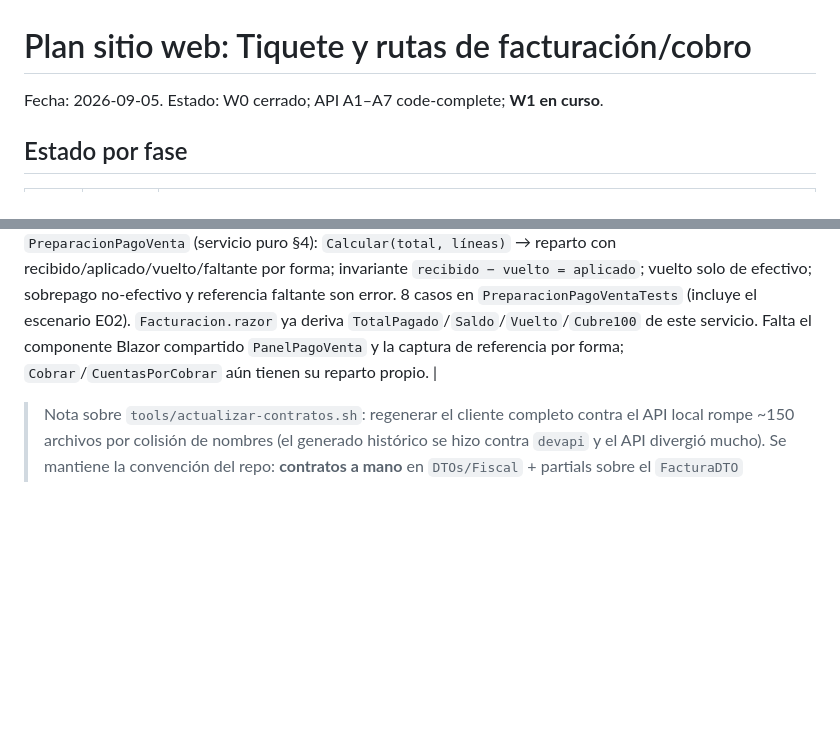
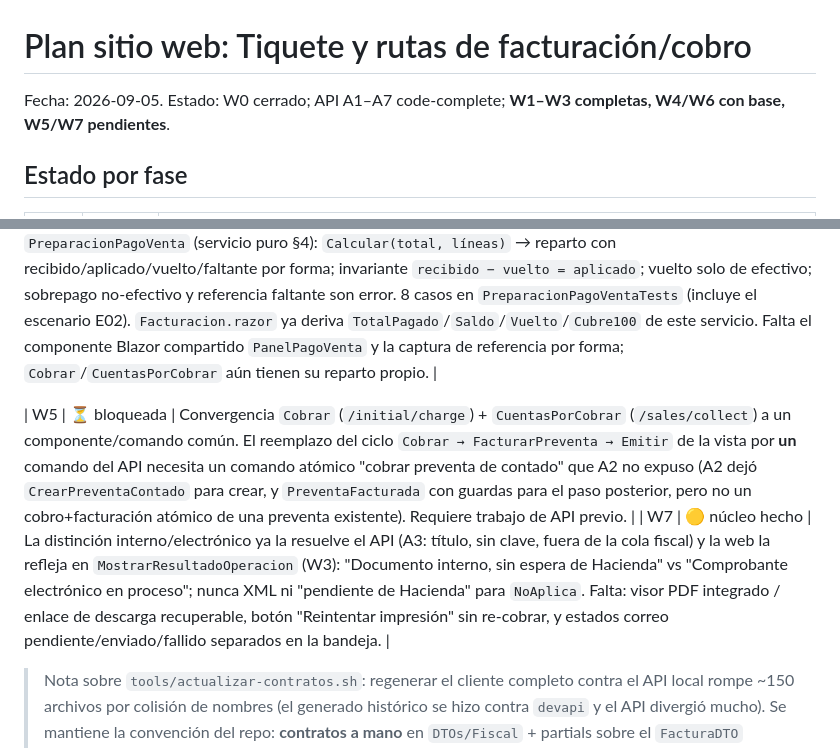
Before and after one commit to SuvesaDev/SuvesaPosSitieWebNew, a Markdown page: docs/PLAN_TIQUETE_RUTAS_FACTURACION_WEB.md, 2 parts joined by grey strips. GitHub-like rendering; blank space fills up the shorter version.

Commit message:
docs(web): estado Tiquete W1–W7 (W5 bloqueada por falta de comando de API; W7 núcleo hecho)
Co-Authored-By: Claude Sonnet 5 <noreply@anthropic.com>

```diff
--- a/docs/PLAN_TIQUETE_RUTAS_FACTURACION_WEB.md
+++ b/docs/PLAN_TIQUETE_RUTAS_FACTURACION_WEB.md
@@ -1,6 +1,6 @@
 # Plan sitio web: Tiquete y rutas de facturación/cobro
 
-Fecha: 2026-09-05. Estado: W0 cerrado; API A1–A7 code-complete; **W1 en curso**.
+Fecha: 2026-09-05. Estado: W0 cerrado; API A1–A7 code-complete; **W1–W3 completas, W4/W6 con base, W5/W7 pendientes**.
 
 ## Estado por fase
 
@@ -12,6 +12,9 @@ Fecha: 2026-09-05. Estado: W0 cerrado; API A1–A7 code-complete; **W1 en curso*
 
 | W6 | 🟡 base | Pantalla `EstadoCuenta.razor` (`/sales/account-statement[/{id}]`, gated `VENTAS.ABONO_COBRAR`, sin nodo de menú nuevo): busca cliente, fecha de corte, tiles de límite/saldo/crédito a favor/disponible, tramos de antigüedad (por vencer / 1-30 / 31-60 / 61-90 / 91+) y detalle de facturas con saldo. Fuente única `api/cobros/estado-cuenta/{id}`. Enlace "Estado de cuenta" desde `CuentasPorCobrar`. Falta: PDF/exportación con el mismo corte y protecciones VER/EXPORTAR/IMPRIMIR separadas. |
 | W4 | 🟡 base | `PreparacionPagoVenta` (servicio puro §4): `Calcular(total, líneas)` → reparto con recibido/aplicado/vuelto/faltante por forma; invariante `recibido − vuelto = aplicado`; vuelto solo de efectivo; sobrepago no-efectivo y referencia faltante son error. 8 casos en `PreparacionPagoVentaTests` (incluye el escenario E02). `Facturacion.razor` ya deriva `TotalPagado`/`Saldo`/`Vuelto`/`Cubre100` de este servicio. Falta el componente Blazor compartido `PanelPagoVenta` y la captura de referencia por forma; `Cobrar`/`CuentasPorCobrar` aún tienen su reparto propio. |
+
+| W5 | ⏳ bloqueada | Convergencia `Cobrar` (`/initial/charge`) + `CuentasPorCobrar` (`/sales/collect`) a un componente/comando común. El reemplazo del ciclo `Cobrar → FacturarPreventa → Emitir` de la vista por **un** comando del API necesita un comando atómico "cobrar preventa de contado" que A2 no expuso (A2 dejó `CrearPreventaContado` para crear, y `PreventaFacturada` con guardas para el paso posterior, pero no un cobro+facturación atómico de una preventa existente). Requiere trabajo de API previo. |
+| W7 | 🟡 núcleo hecho | La distinción interno/electrónico ya la resuelve el API (A3: título, sin clave, fuera de la cola fiscal) y la web la refleja en `MostrarResultadoOperacion` (W3): "Documento interno, sin espera de Hacienda" vs "Comprobante electrónico en proceso"; nunca XML ni "pendiente de Hacienda" para `NoAplica`. Falta: visor PDF integrado / enlace de descarga recuperable, botón "Reintentar impresión" sin re-cobrar, y estados correo pendiente/enviado/fallido separados en la bandeja. |
 
 > Nota sobre `tools/actualizar-contratos.sh`: regenerar el cliente completo contra el API
 > local rompe ~150 archivos por colisión de nombres (el generado histórico se hizo contra
```
